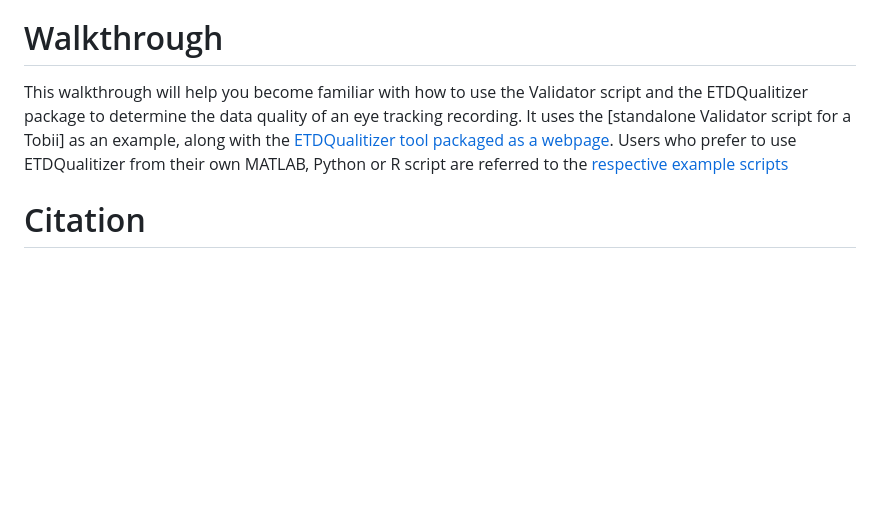
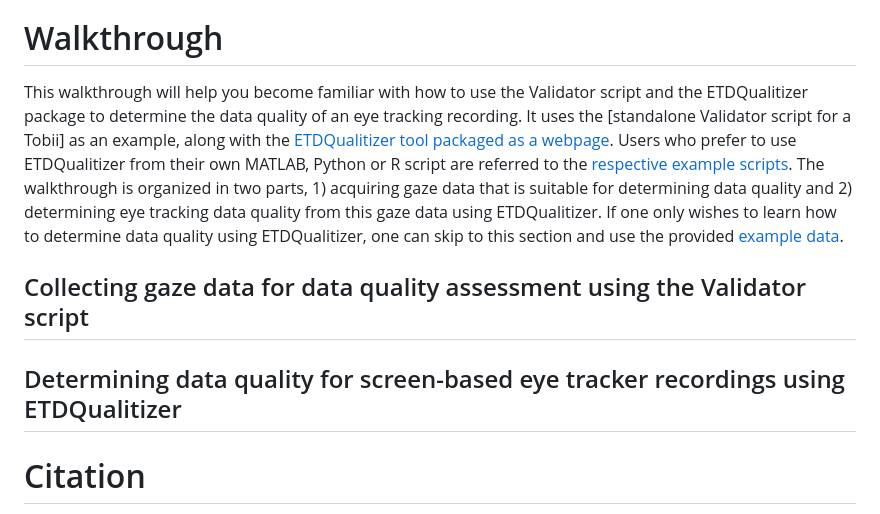
Before and after one commit to dcnieho/ETDQualitizer, a Markdown page: README.md, the part around the change. GitHub-like rendering; blank space fills up the shorter version.

Commit message:
Enhance README
Expanded the walkthrough section to include data collection and quality assessment details.

```diff
--- a/README.md
+++ b/README.md
@@ -118,7 +118,11 @@ The documentation is integrated with the code and accessible using the `help` fu
 - Wrapper functions: finally, the package provides two higher-level wrapper functions, `compute_data_quality_from_validation` and `report_data_quality_table`. `compute_data_quality_from_validation` can be used to take a segment of eye tracking formatted according to [the format produced by the Validator module](#output-data-format) and calculate the various data quality metrics for each presented target in this segment. The `report_data_quality_table` then takes one or multiple tables output by `compute_data_quality_from_validation` and provides an overall summary of data quality across targets and (if multiple tables are provided) recordings/participants, along with a textual report that can be directly pasted into a paper.
 
 # Walkthrough
-This walkthrough will help you become familiar with how to use the Validator script and the ETDQualitizer package to determine the data quality of an eye tracking recording. It uses the [standalone Validator script for a Tobii] as an example, along with the [ETDQualitizer tool packaged as a webpage](https://dcnieho.github.io/ETDQualitizer/). Users who prefer to use ETDQualitizer from their own MATLAB, Python or R script are referred to the [respective example scripts](/example)
+This walkthrough will help you become familiar with how to use the Validator script and the ETDQualitizer package to determine the data quality of an eye tracking recording. It uses the [standalone Validator script for a Tobii] as an example, along with the [ETDQualitizer tool packaged as a webpage](https://dcnieho.github.io/ETDQualitizer/). Users who prefer to use ETDQualitizer from their own MATLAB, Python or R script are referred to the [respective example scripts](/example). The walkthrough is organized in two parts, 1) acquiring gaze data that is suitable for determining data quality and 2) determining eye tracking data quality from this gaze data using ETDQualitizer. If one only wishes to learn how to determine data quality using ETDQualitizer, one can skip to this section and use the provided [example data](/example/data).
+
+## Collecting gaze data for data quality assessment using the Validator script
+
+## Determining data quality for screen-based eye tracker recordings using ETDQualitizer
 
 # Citation
 If you use this tool or any of the code in this repository, please cite:<br>
```
